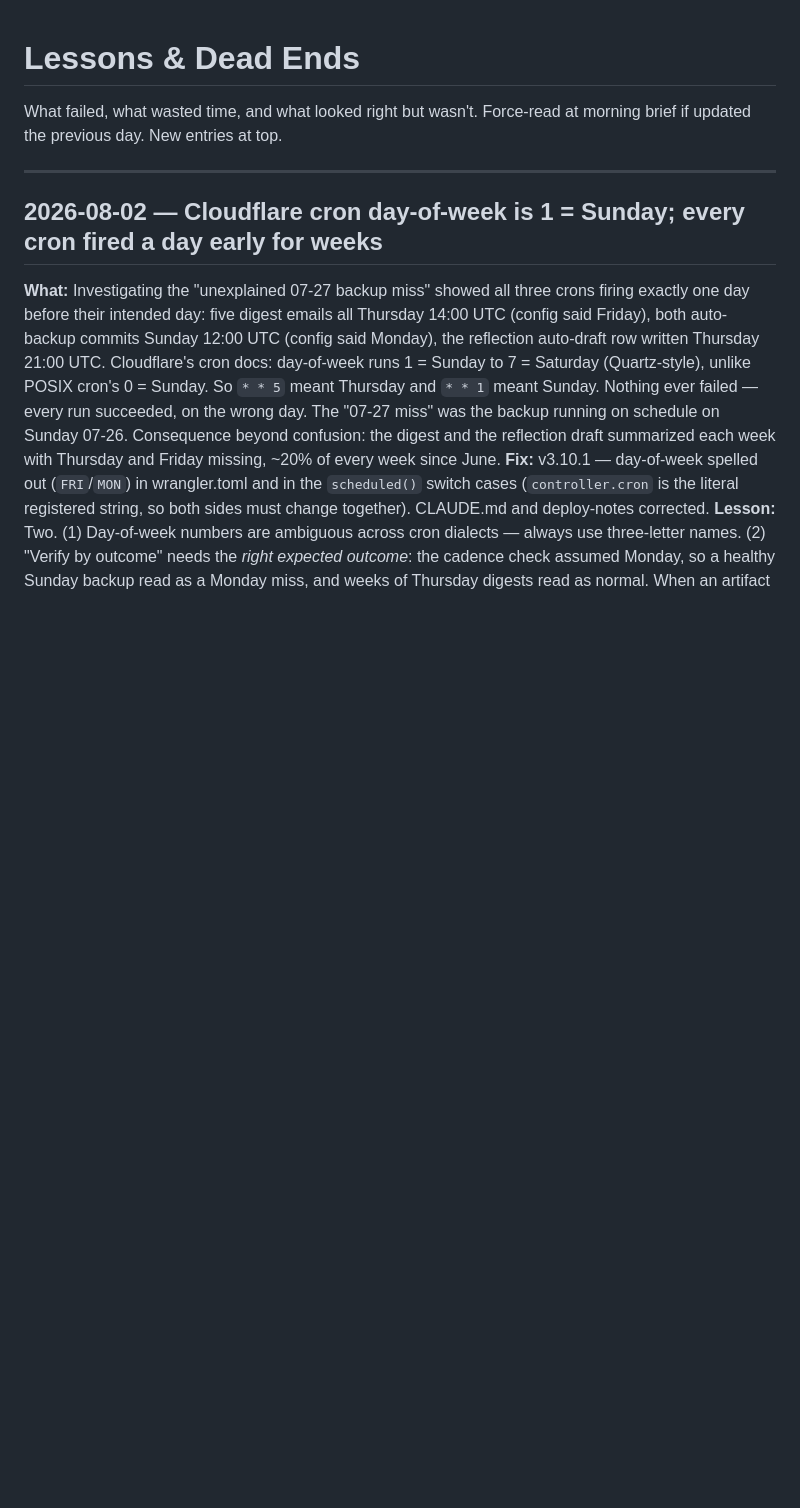
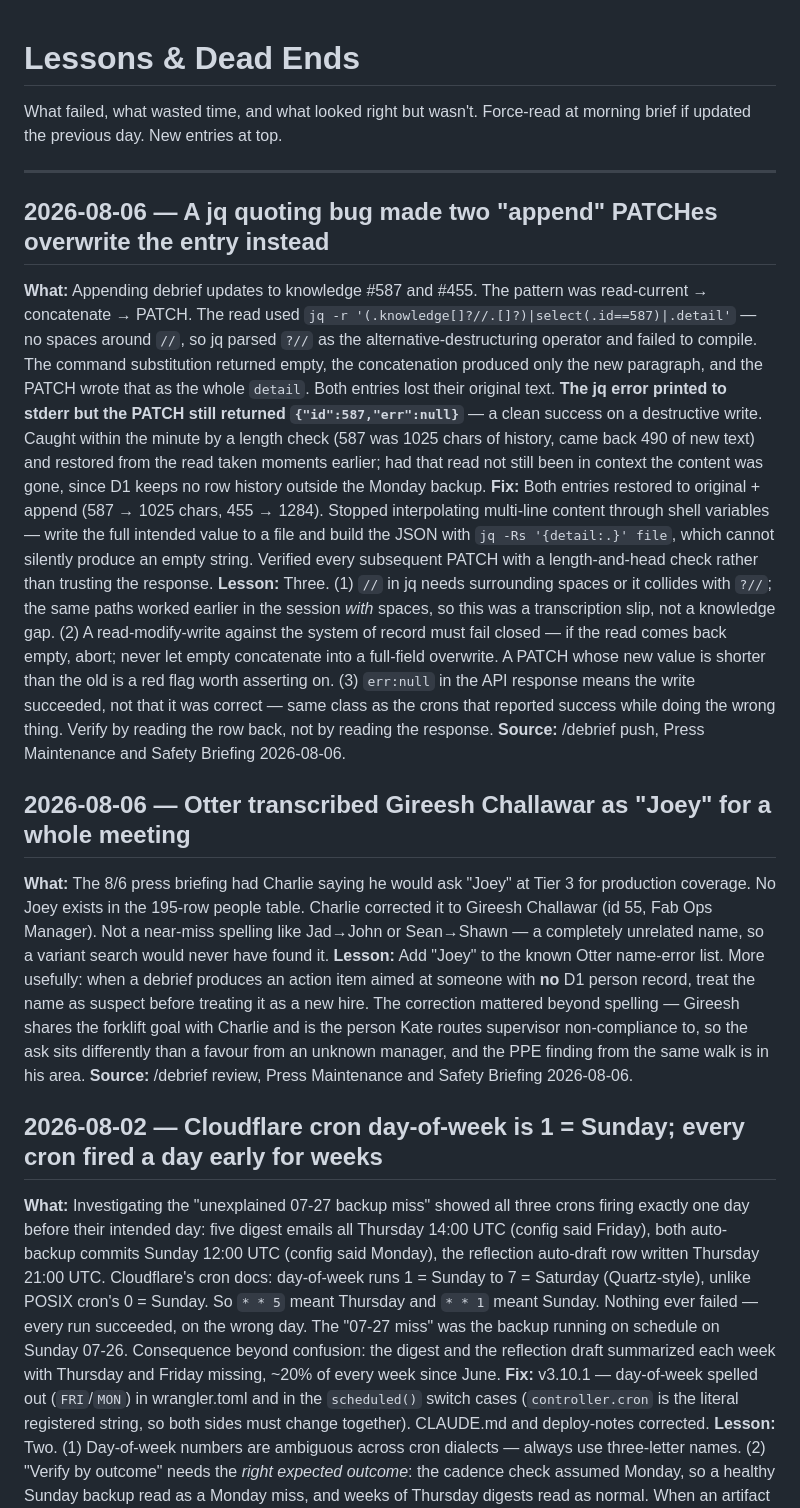
Before and after one commit to cball8475/EATON, a Markdown page: kb/lessons.md, the part around the change. Drawn GitHub-style; blank space fills up the shorter version.

Commit message:
Log two lessons from the 8/6 press-briefing debrief
- jq `?//` quoting slip turned two append-PATCHes into overwrites on
  knowledge #587 and #455; the API still returned err:null. Restored
  from context within the minute. Records the fail-closed rule and the
  file-based `jq -Rs` pattern that replaces shell interpolation.
- Otter rendered Gireesh Challawar as "Joey" for the whole meeting;
  notes that an action item aimed at a name with no D1 person record
  should be treated as a transcription error first.

Co-Authored-By: Claude Opus 5 <noreply@anthropic.com>
Claude-Session: https://claude.ai/code/session_01TqtZWP8iiPKp3fBSSz2Hvw

```diff
--- a/kb/lessons.md
+++ b/kb/lessons.md
@@ -3,6 +3,17 @@
 What failed, what wasted time, and what looked right but wasn't. Force-read at morning brief if updated the previous day. New entries at top.
 
 ---
+
+## 2026-08-06 — A jq quoting bug made two "append" PATCHes overwrite the entry instead
+**What:** Appending debrief updates to knowledge #587 and #455. The pattern was read-current → concatenate → PATCH. The read used `jq -r '(.knowledge[]?//.[]?)|select(.id==587)|.detail'` — no spaces around `//`, so jq parsed `?//` as the alternative-destructuring operator and failed to compile. The command substitution returned empty, the concatenation produced only the new paragraph, and the PATCH wrote that as the whole `detail`. Both entries lost their original text. **The jq error printed to stderr but the PATCH still returned `{"id":587,"err":null}`** — a clean success on a destructive write. Caught within the minute by a length check (587 was 1025 chars of history, came back 490 of new text) and restored from the read taken moments earlier; had that read not still been in context the content was gone, since D1 keeps no row history outside the Monday backup.
+**Fix:** Both entries restored to original + append (587 → 1025 chars, 455 → 1284). Stopped interpolating multi-line content through shell variables — write the full intended value to a file and build the JSON with `jq -Rs '{detail:.}' file`, which cannot silently produce an empty string. Verified every subsequent PATCH with a length-and-head check rather than trusting the response.
+**Lesson:** Three. (1) `//` in jq needs surrounding spaces or it collides with `?//`; the same paths worked earlier in the session *with* spaces, so this was a transcription slip, not a knowledge gap. (2) A read-modify-write against the system of record must fail closed — if the read comes back empty, abort; never let empty concatenate into a full-field overwrite. A PATCH whose new value is shorter than the old is a red flag worth asserting on. (3) `err:null` in the API response means the write succeeded, not that it was correct — same class as the crons that reported success while doing the wrong thing. Verify by reading the row back, not by reading the response.
+**Source:** /debrief push, Press Maintenance and Safety Briefing 2026-08-06.
+
+## 2026-08-06 — Otter transcribed Gireesh Challawar as "Joey" for a whole meeting
+**What:** The 8/6 press briefing had Charlie saying he would ask "Joey" at Tier 3 for production coverage. No Joey exists in the 195-row people table. Charlie corrected it to Gireesh Challawar (id 55, Fab Ops Manager). Not a near-miss spelling like Jad→John or Sean→Shawn — a completely unrelated name, so a variant search would never have found it.
+**Lesson:** Add "Joey" to the known Otter name-error list. More usefully: when a debrief produces an action item aimed at someone with **no** D1 person record, treat the name as suspect before treating it as a new hire. The correction mattered beyond spelling — Gireesh shares the forklift goal with Charlie and is the person Kate routes supervisor non-compliance to, so the ask sits differently than a favour from an unknown manager, and the PPE finding from the same walk is in his area.
+**Source:** /debrief review, Press Maintenance and Safety Briefing 2026-08-06.
 
 ## 2026-08-02 — Cloudflare cron day-of-week is 1 = Sunday; every cron fired a day early for weeks
 **What:** Investigating the "unexplained 07-27 backup miss" showed all three crons firing exactly one day before their intended day: five digest emails all Thursday 14:00 UTC (config said Friday), both auto-backup commits Sunday 12:00 UTC (config said Monday), the reflection auto-draft row written Thursday 21:00 UTC. Cloudflare's cron docs: day-of-week runs 1 = Sunday to 7 = Saturday (Quartz-style), unlike POSIX cron's 0 = Sunday. So `* * 5` meant Thursday and `* * 1` meant Sunday. Nothing ever failed — every run succeeded, on the wrong day. The "07-27 miss" was the backup running on schedule on Sunday 07-26. Consequence beyond confusion: the digest and the reflection draft summarized each week with Thursday and Friday missing, ~20% of every week since June.
```
